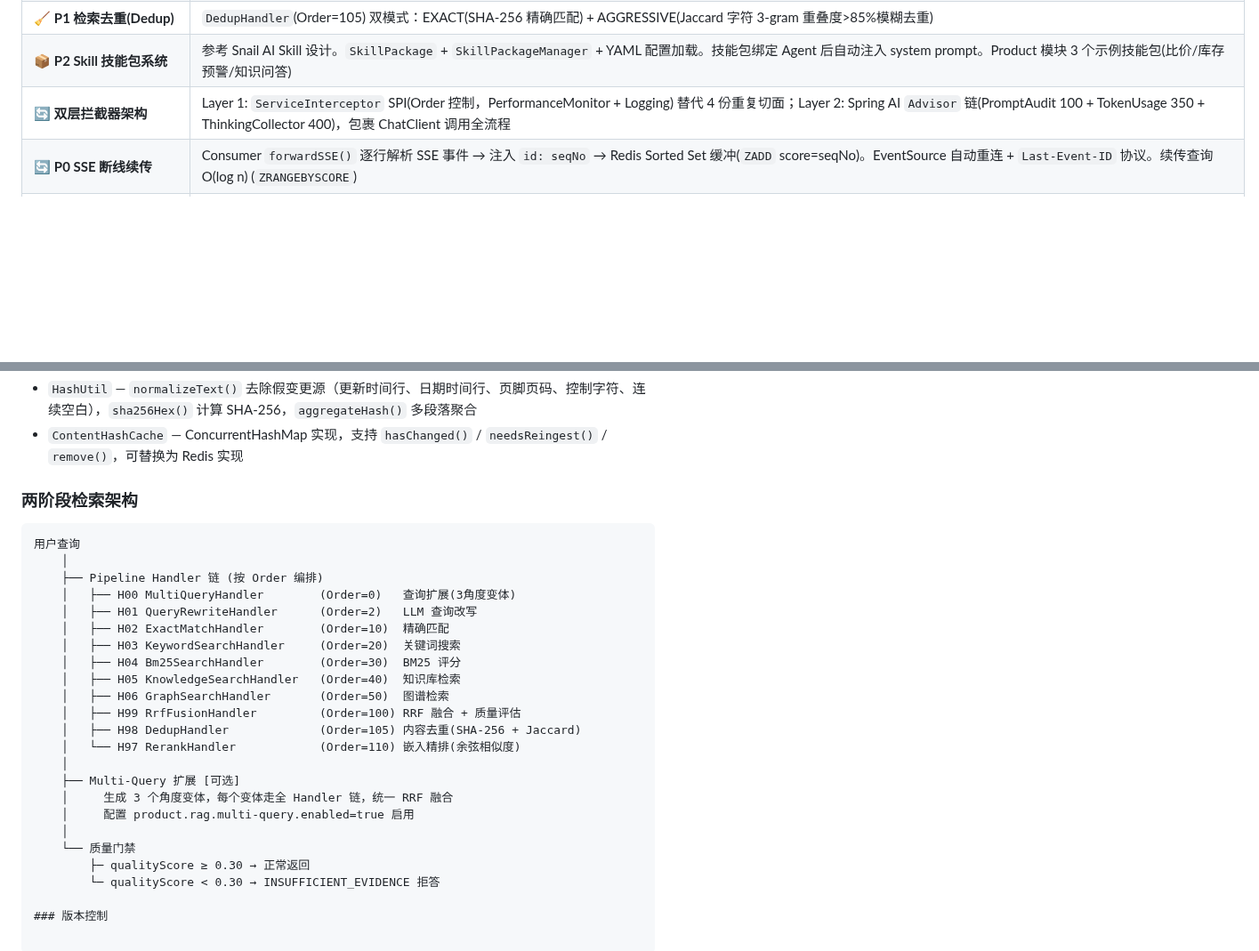
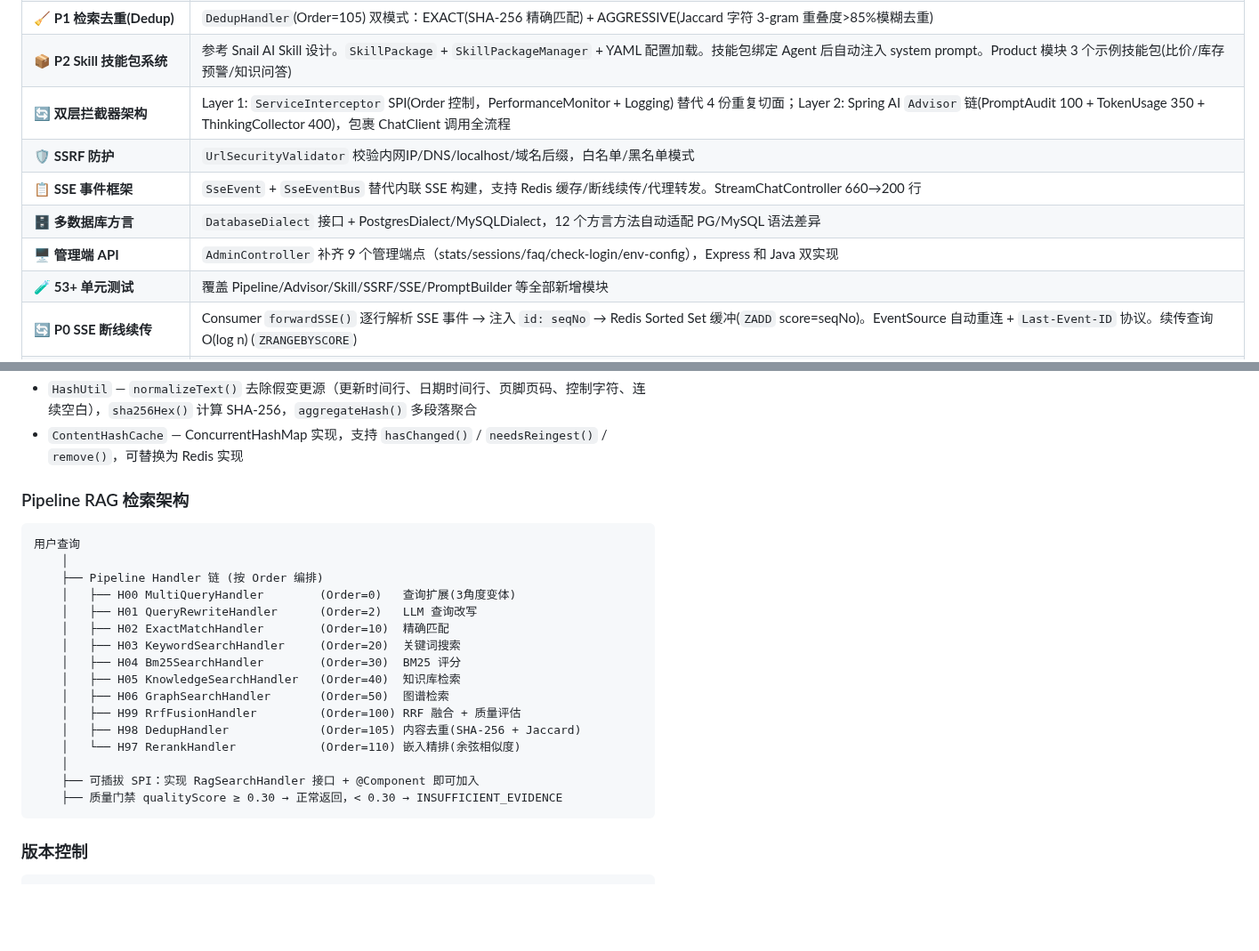
Before and after one commit to Yu-hk/SmartAssistant, a Markdown page: README.md, 2 parts joined by grey strips. Shown at 89% size. Drawn GitHub-style; blank space fills up the shorter version.

Commit message:
docs: README 更新 — 新增 SSE 框架/SSRF 防护/数据库方言/管理端 API/测试覆盖

````diff
--- a/README.md
+++ b/README.md
@@ -88,6 +89,11 @@ SmartAssistant 是一个多智能体对话系统，基于 **Spring AI** 框架
 | 🧹 **P1 检索去重(Dedup)** | `DedupHandler`(Order=105) 双模式：EXACT(SHA-256 精确匹配) + AGGRESSIVE(Jaccard 字符 3-gram 重叠度>85%模糊去重) |
 | 📦 **P2 Skill 技能包系统** | 参考 Snail AI Skill 设计。`SkillPackage` + `SkillPackageManager` + YAML 配置加载。技能包绑定 Agent 后自动注入 system prompt。Product 模块 3 个示例技能包(比价/库存预警/知识问答) |
 | 🔄 **双层拦截器架构** | Layer 1: `ServiceInterceptor` SPI(Order 控制，PerformanceMonitor + Logging) 替代 4 份重复切面；Layer 2: Spring AI `Advisor` 链(PromptAudit 100 + TokenUsage 350 + ThinkingCollector 400)，包裹 ChatClient 调用全流程 |
+| 🛡️ **SSRF 防护** | `UrlSecurityValidator` 校验内网IP/DNS/localhost/域名后缀，白名单/黑名单模式 |
+| 📋 **SSE 事件框架** | `SseEvent` + `SseEventBus` 替代内联 SSE 构建，支持 Redis 缓存/断线续传/代理转发。StreamChatController 660→200 行 |
+| 🗄️ **多数据库方言** | `DatabaseDialect` 接口 + PostgresDialect/MySQLDialect，12 个方言方法自动适配 PG/MySQL 语法差异 |
+| 🖥️ **管理端 API** | `AdminController` 补齐 9 个管理端点（stats/sessions/faq/check-login/env-config），Express 和 Java 双实现 |
+| 🧪 **53+ 单元测试** | 覆盖 Pipeline/Advisor/Skill/SSRF/SSE/PromptBuilder 等全部新增模块 |
 | 🔄 **P0 SSE 断线续传** | Consumer `forwardSSE()` 逐行解析 SSE 事件 → 注入 `id: seqNo` → Redis Sorted Set 缓冲(`ZADD` score=seqNo)。EventSource 自动重连 + `Last-Event-ID` 协议。续传查询 O(log n) (`ZRANGEBYSCORE`) |
 | 🛑 **P1 请求取消（立即释放 GPU）** | 前端 `handleStop()` 关闭 EventSource 连接，后端检测到写入异常后立即释放 LLM 槽位(slots.release)并关闭 Agent HTTP 连接。冗余保障 `POST /chat/cancel`。提前中断节省 **10~20s/次 GPU 推理** |
 | 📤 **P1 异步 Agent 事件总线** | `AgentEventBus` 基于 Redis List 的异步通信(RPUSH+BLPOP)，Router 发布事件到 `agent:events:{agentName}`，Agent 虚拟线程异步消费。失败自动重新入队(含 **SETNX 幂等去重**，同一事件仅重入一次，切断重试死循环)。通过 `router.graph.async-handoff-enabled` 启用 |
@@ -350,7 +359,7 @@ KnowledgeIngestionService.parseAndIngest(filePath, tenantId)
 - `HashUtil` — `normalizeText()` 去除假变更源（更新时间行、日期时间行、页脚页码、控制字符、连续空白），`sha256Hex()` 计算 SHA-256，`aggregateHash()` 多段落聚合
 - `ContentHashCache` — ConcurrentHashMap 实现，支持 `hasChanged()` / `needsReingest()` / `remove()`，可替换为 Redis 实现
 
-### 两阶段检索架构
+### Pipeline RAG 检索架构
 
 ```
 用户查询
@@ -367,13 +376,9 @@ KnowledgeIngestionService.parseAndIngest(filePath, tenantId)
     │   ├── H98 DedupHandler             (Order=105) 内容去重(SHA-256 + Jaccard)
     │   └── H97 RerankHandler            (Order=110) 嵌入精排(余弦相似度)
     │
-    ├── Multi-Query 扩展 [可选]
-    │     生成 3 个角度变体，每个变体走全 Handler 链，统一 RRF 融合
-    │     配置 product.rag.multi-query.enabled=true 启用
-    │
-    └── 质量门禁
-        ├─ qualityScore ≥ 0.30 → 正常返回
-        └─ qualityScore < 0.30 → INSUFFICIENT_EVIDENCE 拒答
+    ├── 可插拔 SPI：实现 RagSearchHandler 接口 + @Component 即可加入
+    ├── 质量门禁 qualityScore ≥ 0.30 → 正常返回，< 0.30 → INSUFFICIENT_EVIDENCE
+```
 
 ### 版本控制
 
````
Also changed, not shown: other parts of README.md (+5 -1 lines).
